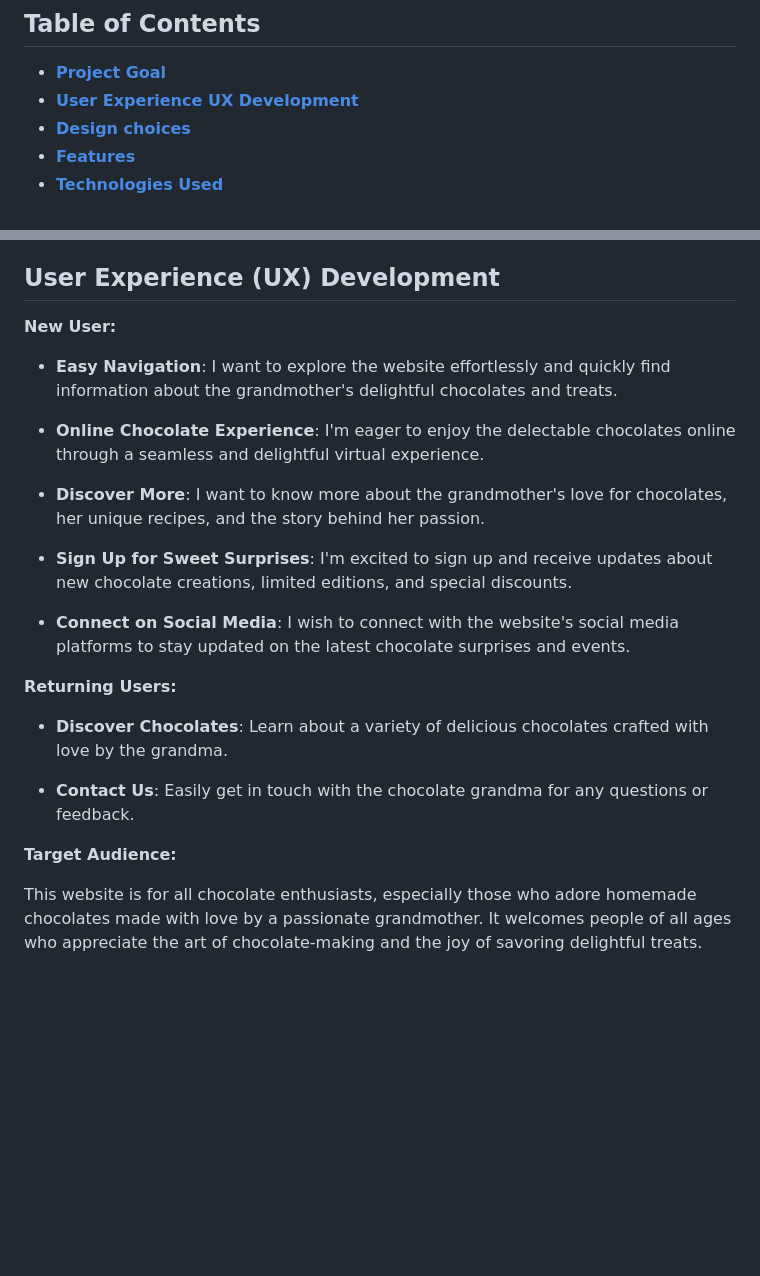
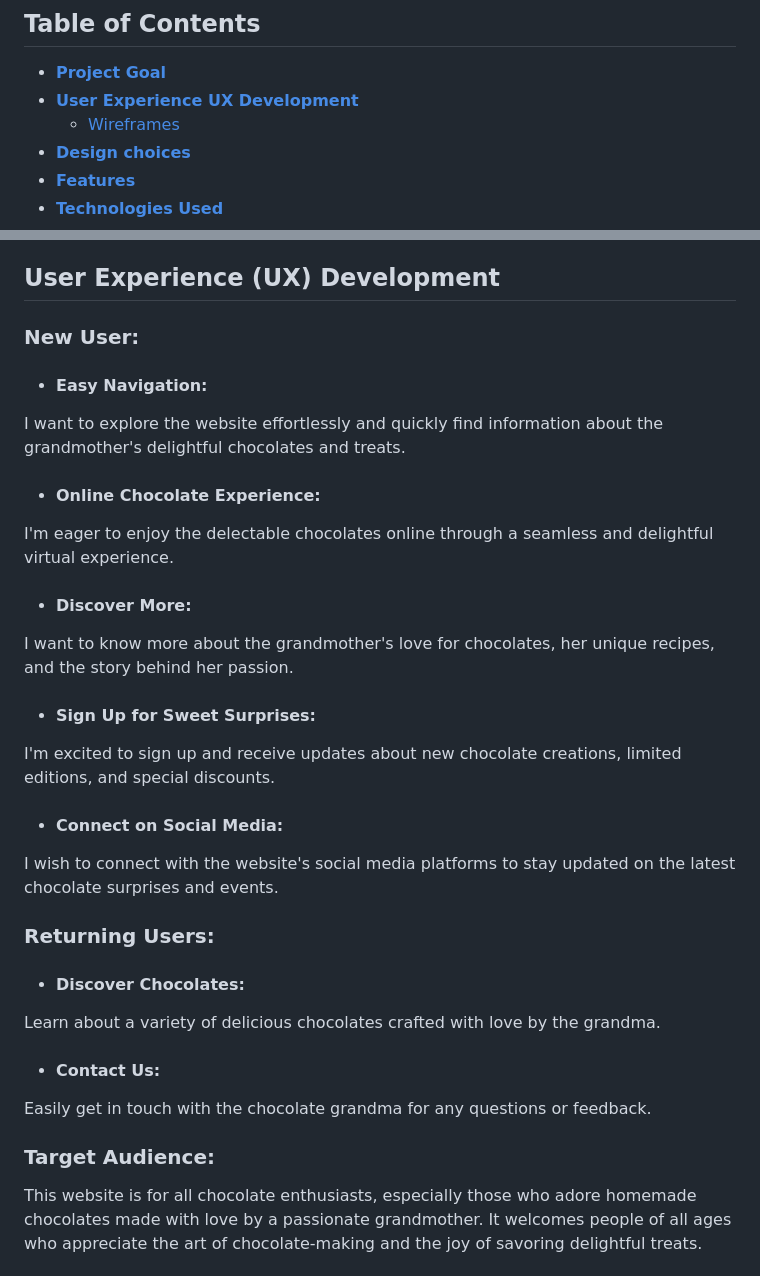
Before and after one commit to Afjunior18/Grandmas-Chocolicious, a Markdown page: README.md, 2 parts joined by grey strips. GitHub-like rendering; blank space fills up the shorter version.

Commit message:
Style headings to Readme

```diff
--- a/README.md
+++ b/README.md
@@ -10,6 +10,7 @@
 
 * [**Project Goal**](<#project-goal>)
 * [**User Experience UX Development**](<#user-experience-ux-development>)
+  * [Wireframes](<#wireframes>)
 * [**Design choices**](<#design-choices>)
 * [**Features**](<#features>)
 * [**Technologies Used**](<#technologies-used>)
@@ -25,27 +26,32 @@ In simple terms, my goal is to show my skills in using HTML and CSS to create a
 
 ## User Experience (UX) Development
 
-**New User:**
+### New User:
 
-- **Easy Navigation**: I want to explore the website effortlessly and quickly find information about the grandmother's delightful chocolates and treats.
+- #### Easy Navigation:
+I want to explore the website effortlessly and quickly find information about the grandmother's delightful chocolates and treats.
 
-- **Online Chocolate Experience**: I'm eager to enjoy the delectable chocolates online through a seamless and delightful virtual experience.
+- #### Online Chocolate Experience:
+I'm eager to enjoy the delectable chocolates online through a seamless and delightful virtual experience.
 
-- **Discover More**: I want to know more about the grandmother's love for chocolates, her unique recipes, and the story behind her passion.
+- #### Discover More:
+I want to know more about the grandmother's love for chocolates, her unique recipes, and the story behind her passion.
 
-- **Sign Up for Sweet Surprises**: I'm excited to sign up and receive updates about new chocolate creations, limited editions, and special discounts.
+- #### Sign Up for Sweet Surprises:
+I'm excited to sign up and receive updates about new chocolate creations, limited editions, and special discounts.
 
-- **Connect on Social Media**: I wish to connect with the website's social media platforms to stay updated on the latest chocolate surprises and events.
+- #### Connect on Social Media:
+I wish to connect with the website's social media platforms to stay updated on the latest chocolate surprises and events.
 
+### Returning Users:
 
-**Returning Users:**
+- #### Discover Chocolates:
+Learn about a variety of delicious chocolates crafted with love by the grandma.
 
-- **Discover Chocolates**: Learn about a variety of delicious chocolates crafted with love by the grandma.
+- #### Contact Us:
+Easily get in touch with the chocolate grandma for any questions or feedback.
 
-- **Contact Us**: Easily get in touch with the chocolate grandma for any questions or feedback.
-
-
-**Target Audience:**
+### Target Audience:
 
 This website is for all chocolate enthusiasts, especially those who adore homemade chocolates made with love by a passionate grandmother. It welcomes people of all ages who appreciate the art of chocolate-making and the joy of savoring delightful treats.
 
```
